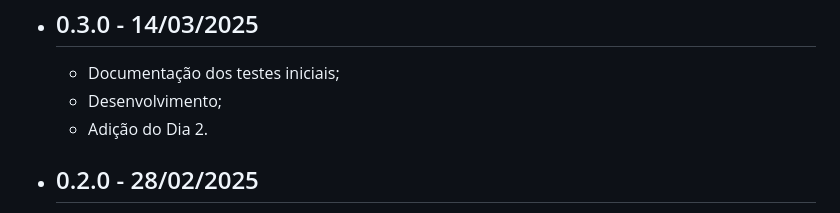
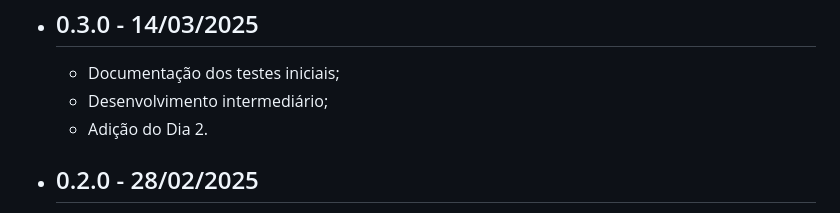
Before and after one commit to joaocardosodias/Capital-Downfall, a Markdown page: README.md, the part around the change. Rendered like a GitHub page.

```diff
--- a/README.md
+++ b/README.md
@@ -97,7 +97,7 @@ Observação: o jogo foi feito para o navegador Google Chrome, portanto há algu
 - ## 0.3.0 - 14/03/2025
 
   * Documentação dos testes iniciais;
-  * Desenvolvimento;
+  * Desenvolvimento intermediário;
   * Adição do Dia 2.
 
 - ## 0.2.0 - 28/02/2025
```
